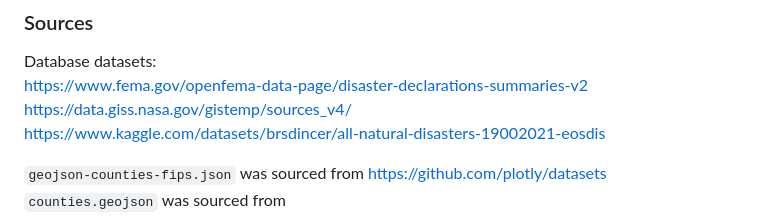
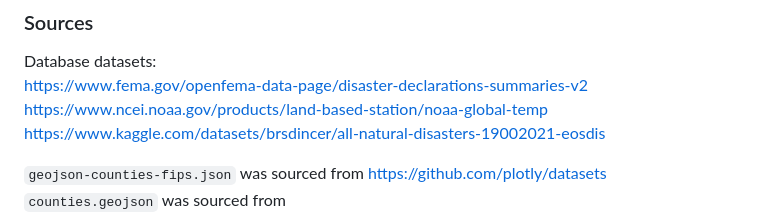
Before and after one commit to marlablanco/Project-3, a Markdown page: README.md, the part around the change. Rendered like a GitHub page.

Commit message:
Updated sources info

```diff
--- a/README.md
+++ b/README.md
@@ -17,7 +17,7 @@ This project showcases a strong knowledge of various data analysis tools and how
 ### Sources
 Database datasets:\
 https://www.fema.gov/openfema-data-page/disaster-declarations-summaries-v2
-https://data.giss.nasa.gov/gistemp/sources_v4/
+https://www.ncei.noaa.gov/products/land-based-station/noaa-global-temp
 https://www.kaggle.com/datasets/brsdincer/all-natural-disasters-19002021-eosdis
 
 `geojson-counties-fips.json` was sourced from https://github.com/plotly/datasets
```
